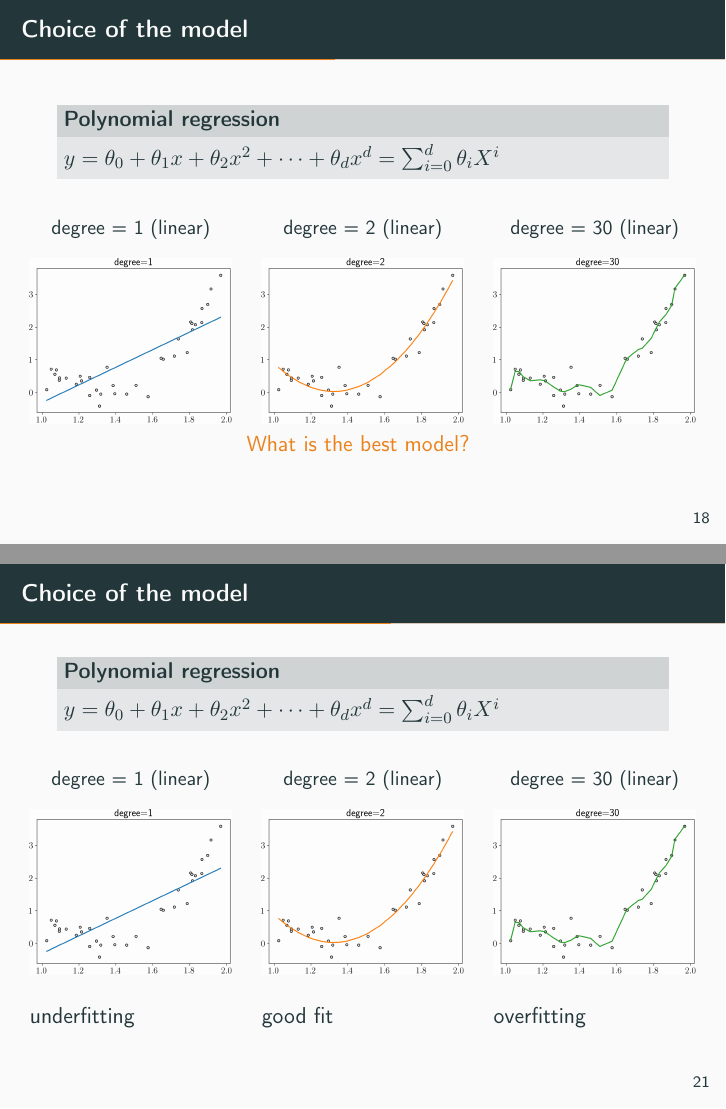
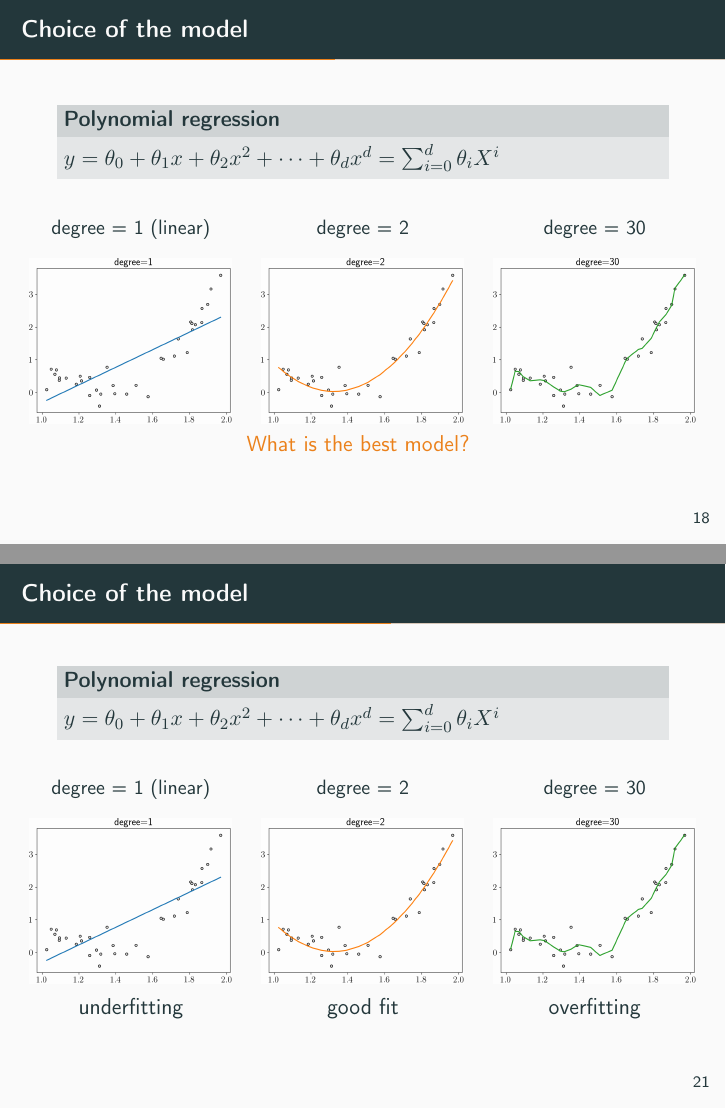
Before and after one commit to brajard/Geilo-Winter-school, LaTeX slides (lecture-1.tex): pages 40 and 43 of 62 before the commit and pages 47 and 52 of 71 after it, joined at a grey line. Compiled offline with pdfLaTeX.

Commit message:
finalized L1

```diff
--- a/lecture-1.tex
+++ b/lecture-1.tex
@@ -155,15 +155,14 @@
 
 \title[Machine Learning]{Machine learning and physical modelling-1}
 \author[J. Brajard]{julien.brajard@nersc.no}
-\institute[NERSC/SU]{NERSC/Sorbonne University}
+\institute[NERSC/SU]{NERSC/Sorbonne University\\
+\url{https://github.com/brajard/Geilo-Winter-school}}
 \date{21-25 January 2018}
 
 \begin{document}
 %%%%%%%%%%%%%%%%%%%%% SLIDES DE TITRE
 \begin{frame}
 \titlepage
-%\centering{
-%\url{http://australe.upmc.fr} (onglet EPU-C5-IGE Info Gen)}
 \end{frame}
 
 \begin{frame}{Table of contents}
@@ -556,5 +561,5 @@ $y=\theta_0 + \theta_1 x + \theta_2 x^2 + \cdots + \theta_d x^d = \sum_{i=0}^d \
     \begin{figure}
-    \caption*{degree = 2 (linear)}
+    \caption*{degree = 2 }
     \includegraphics[width=\textwidth]{fig/L1/interp-pol-2.png}
     \end{figure}
 \column{.33\textwidth}
@@ -561,5 +567,5 @@ $y=\theta_0 + \theta_1 x + \theta_2 x^2 + \cdots + \theta_d x^d = \sum_{i=0}^d \
     \begin{figure}
-    \caption*{degree = 30 (linear)}
+    \caption*{degree = 30 }
     \includegraphics[width=\textwidth]{fig/L1/interp-pol-30.png}
     \end{figure}
 
@@ -627,21 +635,24 @@ $y=\theta_0 + \theta_1 x + \theta_2 x^2 + \cdots + \theta_d x^d = \sum_{i=0}^d \
 \column{.33\textwidth}
     \begin{figure}
     \caption*{degree = 1 (linear)}
-    \includegraphics[width=\textwidth]{fig/L1/interp-pol-1.png}
+    \includegraphics[width=\textwidth]{fig/L1/interp-pol-1.png}\\
+        underfitting
+
     \end{figure}
-    underfitting
 \column{.33\textwidth}
     \begin{figure}
-    \caption*{degree = 2 (linear)}
-    \includegraphics[width=\textwidth]{fig/L1/interp-pol-2.png}
+    \caption*{degree = 2 }
+    \includegraphics[width=\textwidth]{fig/L1/interp-pol-2.png}\\
+        good fit
+
     \end{figure}
-    good fit
 \column{.33\textwidth}
     \begin{figure}
-    \caption*{degree = 30 (linear)}
-    \includegraphics[width=\textwidth]{fig/L1/interp-pol-30.png}
+    \caption*{degree = 30 }
+    \includegraphics[width=\textwidth]{fig/L1/interp-pol-30.png}\\
+        overfitting
+
     \end{figure}
-    overfitting
 
 \end{columns}
 
```
Also changed, not shown: lecture-1.tex (21 more changed lines).
